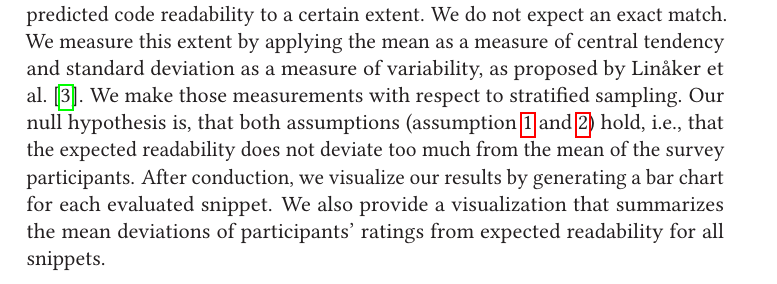
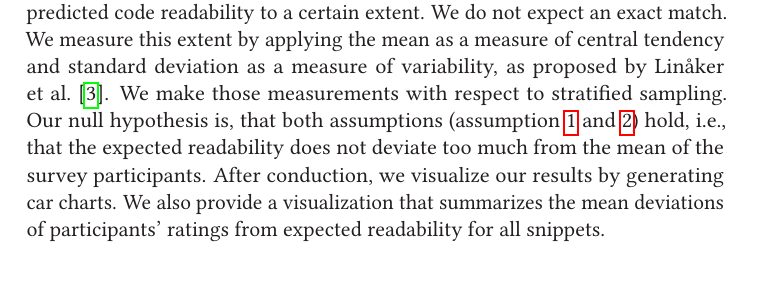
Before and after one commit to LuKrO2011/master-thesis-latex, a LaTeX thesis (user-study.tex): part of page 6 of 7, cut so that both start at the same text. Compiled offline with pdfLaTeX.

```diff
--- a/user-study.tex
+++ b/user-study.tex
@@ -604,7 +604,7 @@
 We expect that the averaged ratings of the selected code snippets matches the predicted code readability to a certain extent. We do not expect an exact match.
 We measure this extent by applying the mean as a measure of central tendency and standard deviation as a measure of variability, as proposed by \citeauthor{linaker2015guidelines}~\cite{linaker2015guidelines}. We make those measurements with respect to stratified sampling.
 Our null hypothesis is, that both assumptions (assumption~\ref{well-readable-assumption}~and~\ref{poorly-readable-assumption}) hold, i.e., that the expected readability does not deviate too much from the mean of the survey participants.
-After conduction, we visualize our results by generating a bar chart for each evaluated snippet. We also provide a visualization that summarizes the mean deviations of participants' ratings from expected readability for all snippets.
+After conduction, we visualize our results by generating car charts. We also provide a visualization that summarizes the mean deviations of participants' ratings from expected readability for all snippets.
 
 	\backmatter
 
```
Also changed, not shown: user-study.pdf, 2 other files.
